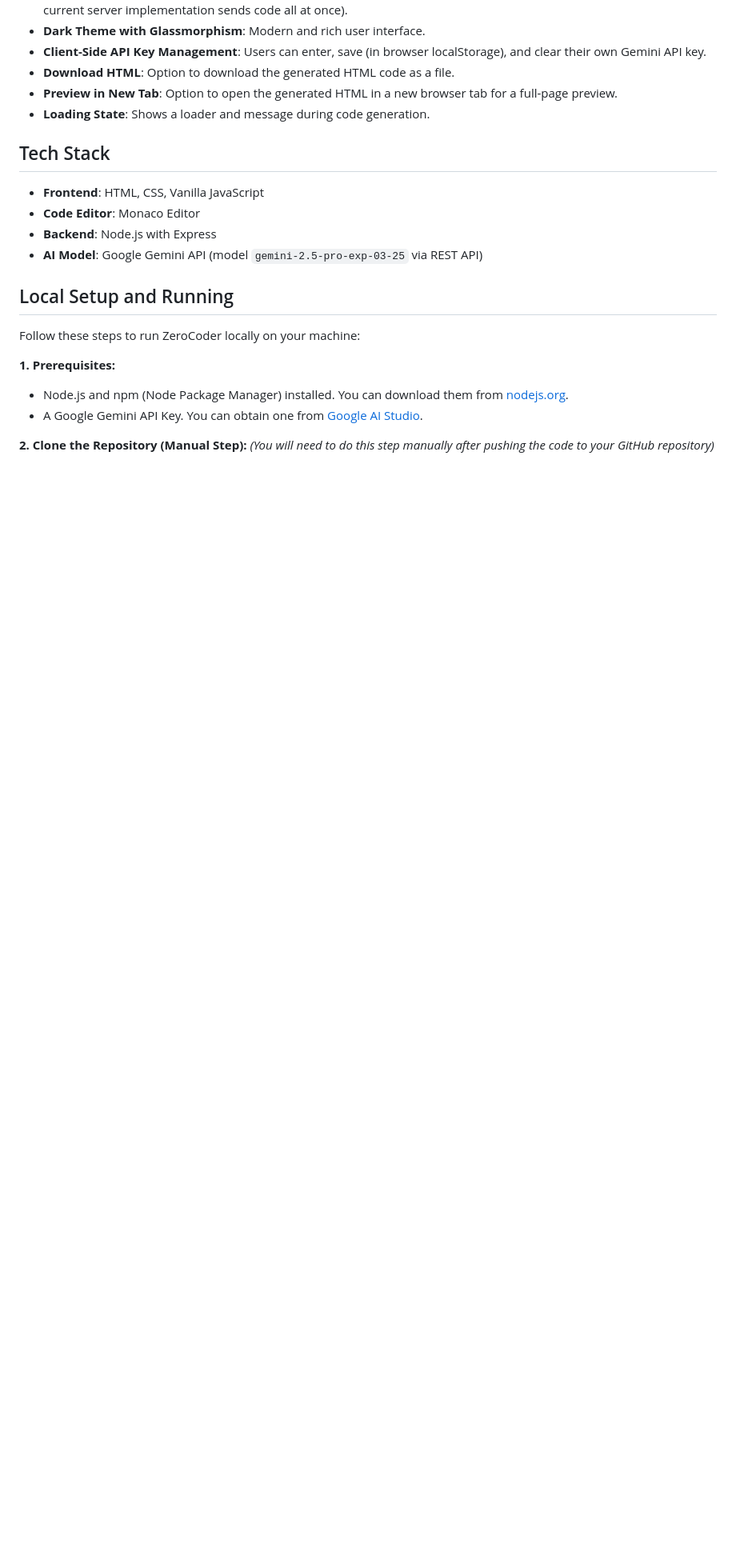
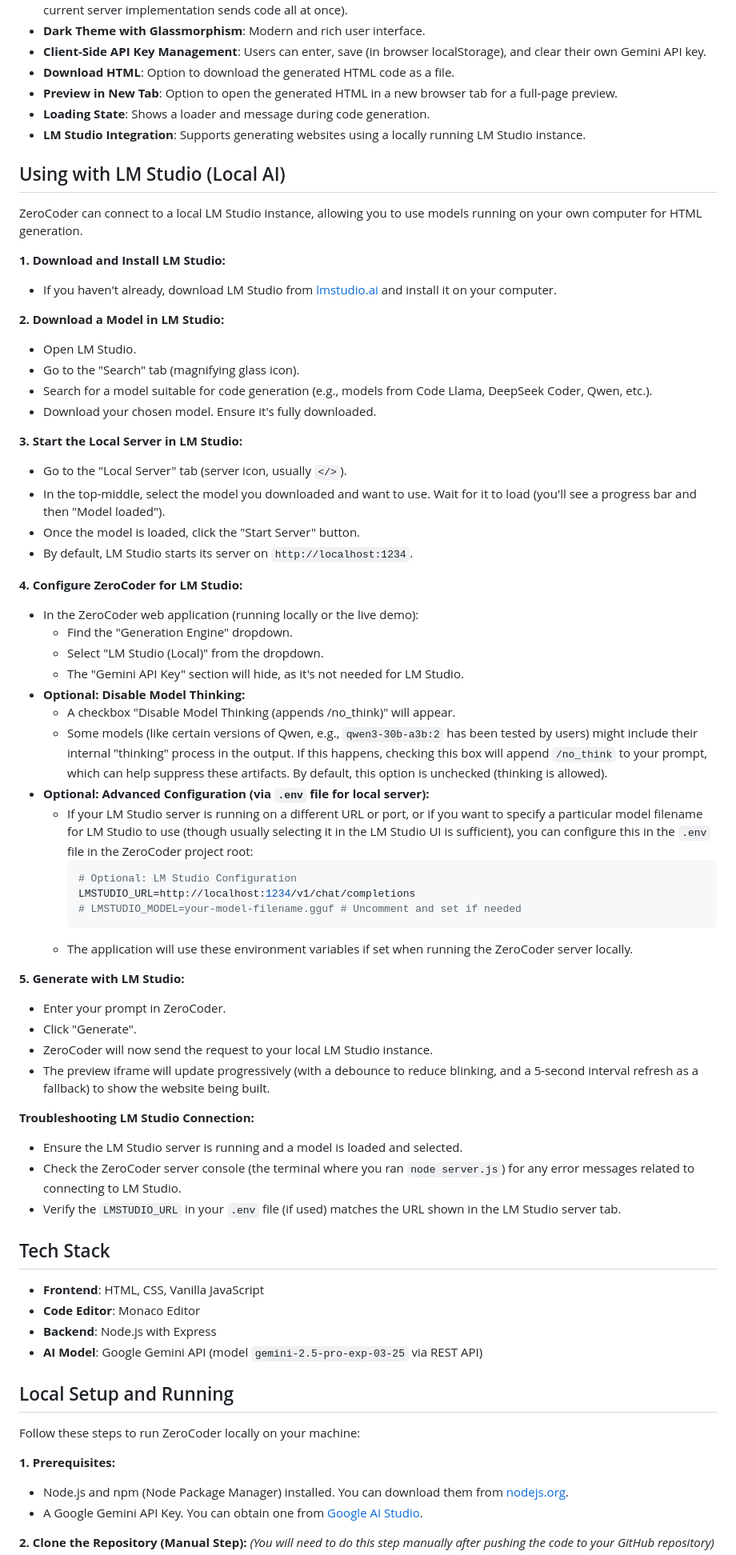
Before and after one commit to biswatma/zerocoder, a Markdown page: README.md, the part around the change. Shown: that part at 80% size. Rendered like a GitHub page; blank space fills up the shorter version.

Commit message:
Docs: Update LM Studio instructions, mention tested Qwen model

````diff
--- a/README.md
+++ b/README.md
@@ -29,6 +29,54 @@ ZeroCoder is a web application that allows you to generate HTML websites based o
 -   **Download HTML**: Option to download the generated HTML code as a file.
 -   **Preview in New Tab**: Option to open the generated HTML in a new browser tab for a full-page preview.
 -   **Loading State**: Shows a loader and message during code generation.
+-   **LM Studio Integration**: Supports generating websites using a locally running LM Studio instance.
+
+## Using with LM Studio (Local AI)
+
+ZeroCoder can connect to a local LM Studio instance, allowing you to use models running on your own computer for HTML generation.
+
+**1. Download and Install LM Studio:**
+   - If you haven't already, download LM Studio from [lmstudio.ai](https://lmstudio.ai/) and install it on your computer.
+
+**2. Download a Model in LM Studio:**
+   - Open LM Studio.
+   - Go to the "Search" tab (magnifying glass icon).
+   - Search for a model suitable for code generation (e.g., models from Code Llama, DeepSeek Coder, Qwen, etc.).
+   - Download your chosen model. Ensure it's fully downloaded.
+
+**3. Start the Local Server in LM Studio:**
+   - Go to the "Local Server" tab (server icon, usually `</>`).
+   - In the top-middle, select the model you downloaded and want to use. Wait for it to load (you'll see a progress bar and then "Model loaded").
+   - Once the model is loaded, click the "Start Server" button.
+   - By default, LM Studio starts its server on `http://localhost:1234`.
+
+**4. Configure ZeroCoder for LM Studio:**
+   - In the ZeroCoder web application (running locally or the live demo):
+     - Find the "Generation Engine" dropdown.
+     - Select "LM Studio (Local)" from the dropdown.
+     - The "Gemini API Key" section will hide, as it's not needed for LM Studio.
+   - **Optional: Disable Model Thinking:**
+     - A checkbox "Disable Model Thinking (appends /no_think)" will appear.
+     - Some models (like certain versions of Qwen, e.g., `qwen3-30b-a3b:2` has been tested by users) might include their internal "thinking" process in the output. If this happens, checking this box will append `/no_think` to your prompt, which can help suppress these artifacts. By default, this option is unchecked (thinking is allowed).
+   - **Optional: Advanced Configuration (via `.env` file for local server):**
+     - If your LM Studio server is running on a different URL or port, or if you want to specify a particular model filename for LM Studio to use (though usually selecting it in the LM Studio UI is sufficient), you can configure this in the `.env` file in the ZeroCoder project root:
+       ```env
+       # Optional: LM Studio Configuration
+       LMSTUDIO_URL=http://localhost:1234/v1/chat/completions
+       # LMSTUDIO_MODEL=your-model-filename.gguf # Uncomment and set if needed
+       ```
+     - The application will use these environment variables if set when running the ZeroCoder server locally.
+
+**5. Generate with LM Studio:**
+   - Enter your prompt in ZeroCoder.
+   - Click "Generate".
+   - ZeroCoder will now send the request to your local LM Studio instance.
+   - The preview iframe will update progressively (with a debounce to reduce blinking, and a 5-second interval refresh as a fallback) to show the website being built.
+
+**Troubleshooting LM Studio Connection:**
+   - Ensure the LM Studio server is running and a model is loaded and selected.
+   - Check the ZeroCoder server console (the terminal where you ran `node server.js`) for any error messages related to connecting to LM Studio.
+   - Verify the `LMSTUDIO_URL` in your `.env` file (if used) matches the URL shown in the LM Studio server tab.
 
 ## Tech Stack
 
````
